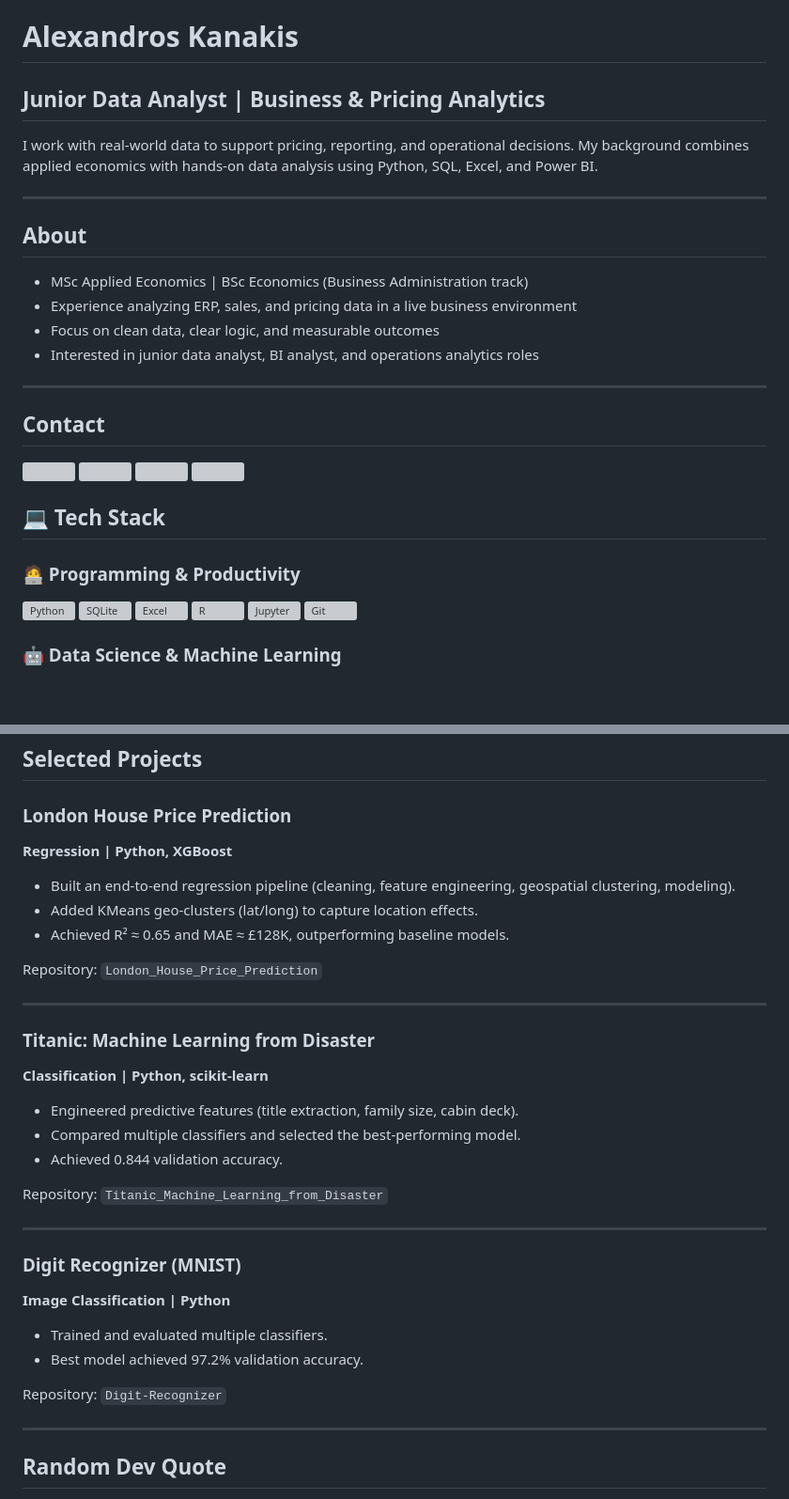
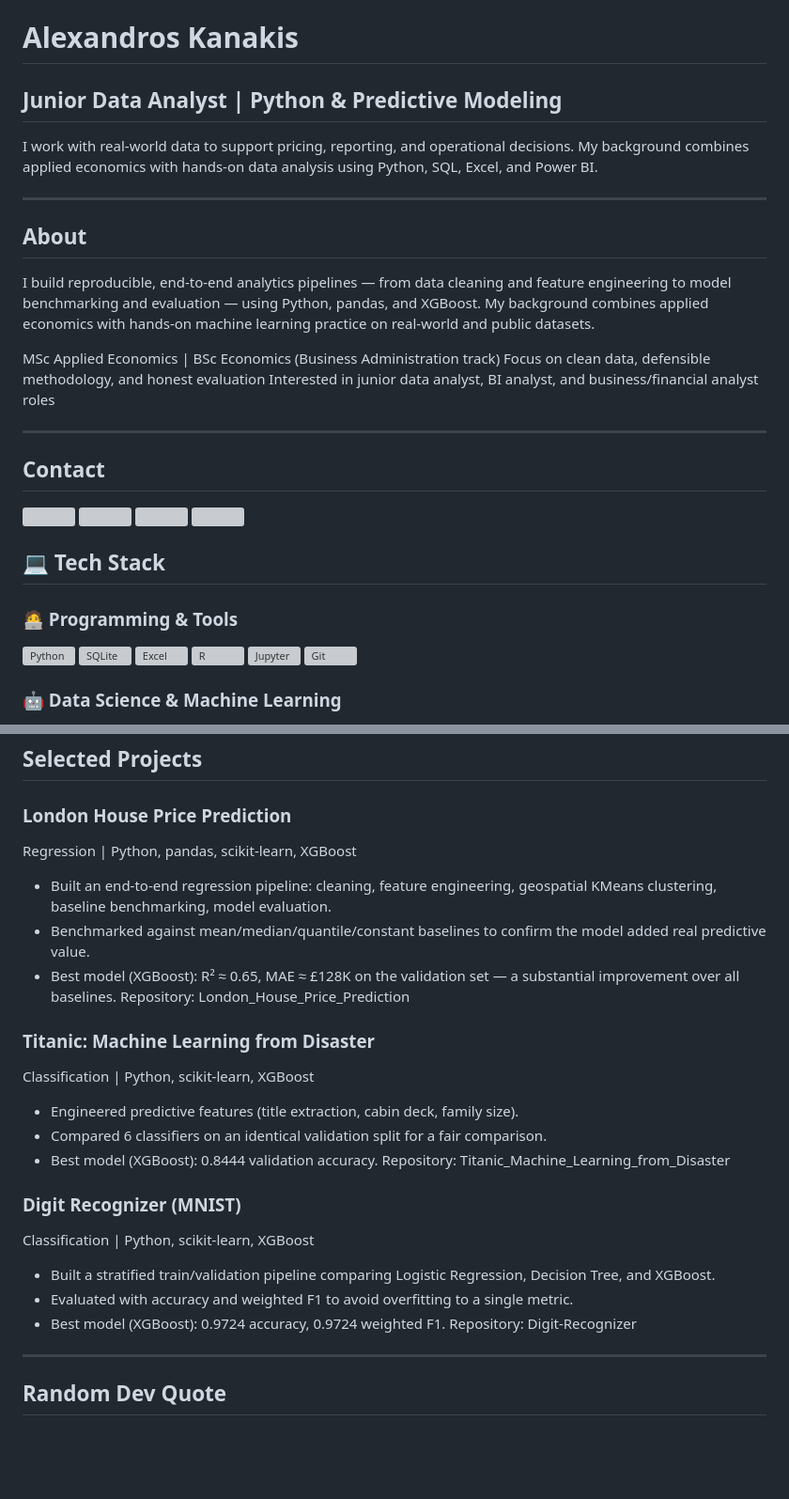
Before and after one commit to Akanakis1/Akanakis1, a Markdown page: README.md, 2 parts joined by grey strips. Shown at 94% size. Drawn GitHub-style; blank space fills up the shorter version; grey boxes are pictures that could not be loaded.

Commit message:
Revise README with updated title and project details
Updated professional title and enhanced project descriptions with specific technologies used. Revised tech stack section and improved clarity on project outcomes.

```diff
--- a/README.md
+++ b/README.md
@@ -1,6 +1,6 @@
 # Alexandros Kanakis
 
-## Junior Data Analyst | Business & Pricing Analytics
+## Junior Data Analyst | Python & Predictive Modeling
 
 I work with real-world data to support pricing, reporting, and operational decisions.
 My background combines applied economics with hands-on data analysis using Python, SQL, Excel, and Power BI.
@@ -9,10 +9,15 @@ My background combines applied economics with hands-on data analysis using Pytho
 
 ## About
 
-- MSc Applied Economics | BSc Economics (Business Administration track)
-- Experience analyzing ERP, sales, and pricing data in a live business environment
-- Focus on clean data, clear logic, and measurable outcomes
-- Interested in junior data analyst, BI analyst, and operations analytics roles
+I build reproducible, end-to-end analytics pipelines — from data cleaning
+and feature engineering to model benchmarking and evaluation — using
+Python, pandas, and XGBoost. My background combines applied economics
+with hands-on machine learning practice on real-world and public datasets.
+
+MSc Applied Economics | BSc Economics (Business Administration track)
+Focus on clean data, defensible methodology, and honest evaluation
+Interested in junior data analyst, BI analyst, and business/financial
+analyst roles
 
 ---
 
@@ -32,7 +37,7 @@ My background combines applied economics with hands-on data analysis using Pytho
 
 ## 💻 Tech Stack
 
-### 🧑‍💻 Programming & Productivity
+### 🧑‍💻 Programming & Tools
 ![Python](https://go-skill-icons.vercel.app/api/icons?i=python)
 ![SQLite](https://go-skill-icons.vercel.app/api/icons?i=sqlite)
 ![Excel](https://go-skill-icons.vercel.app/api/icons?i=excel)
@@ -57,34 +61,29 @@ My background combines applied economics with hands-on data analysis using Pytho
 ## Selected Projects
 
 ### London House Price Prediction
-**Regression | Python, XGBoost**
-
-- Built an end-to-end regression pipeline (cleaning, feature engineering, geospatial clustering, modeling).
-- Added KMeans geo-clusters (lat/long) to capture location effects.
-- Achieved R² ≈ 0.65 and MAE ≈ £128K, outperforming baseline models.
-
-Repository: `London_House_Price_Prediction`
-
----
+Regression | Python, pandas, scikit-learn, XGBoost
+- Built an end-to-end regression pipeline: cleaning, feature engineering,
+  geospatial KMeans clustering, baseline benchmarking, model evaluation.
+- Benchmarked against mean/median/quantile/constant baselines to confirm
+  the model added real predictive value.
+- Best model (XGBoost): R² ≈ 0.65, MAE ≈ £128K on the validation set —
+  a substantial improvement over all baselines.
+Repository: London_House_Price_Prediction
 
 ### Titanic: Machine Learning from Disaster
-**Classification | Python, scikit-learn**
-
-- Engineered predictive features (title extraction, family size, cabin deck).
-- Compared multiple classifiers and selected the best-performing model.
-- Achieved 0.844 validation accuracy.
-
-Repository: `Titanic_Machine_Learning_from_Disaster`
-
----
+Classification | Python, scikit-learn, XGBoost
+- Engineered predictive features (title extraction, cabin deck, family size).
+- Compared 6 classifiers on an identical validation split for a fair comparison.
+- Best model (XGBoost): 0.8444 validation accuracy.
+Repository: Titanic_Machine_Learning_from_Disaster
 
 ### Digit Recognizer (MNIST)
-**Image Classification | Python**
-
-- Trained and evaluated multiple classifiers.
-- Best model achieved 97.2% validation accuracy.
-
-Repository: `Digit-Recognizer`
+Classification | Python, scikit-learn, XGBoost
+- Built a stratified train/validation pipeline comparing Logistic Regression,
+  Decision Tree, and XGBoost.
+- Evaluated with accuracy and weighted F1 to avoid overfitting to a single metric.
+- Best model (XGBoost): 0.9724 accuracy, 0.9724 weighted F1.
+Repository: Digit-Recognizer
 
 ---
 
```
Also changed, not shown: other parts of README.md (+0 -1 lines).
